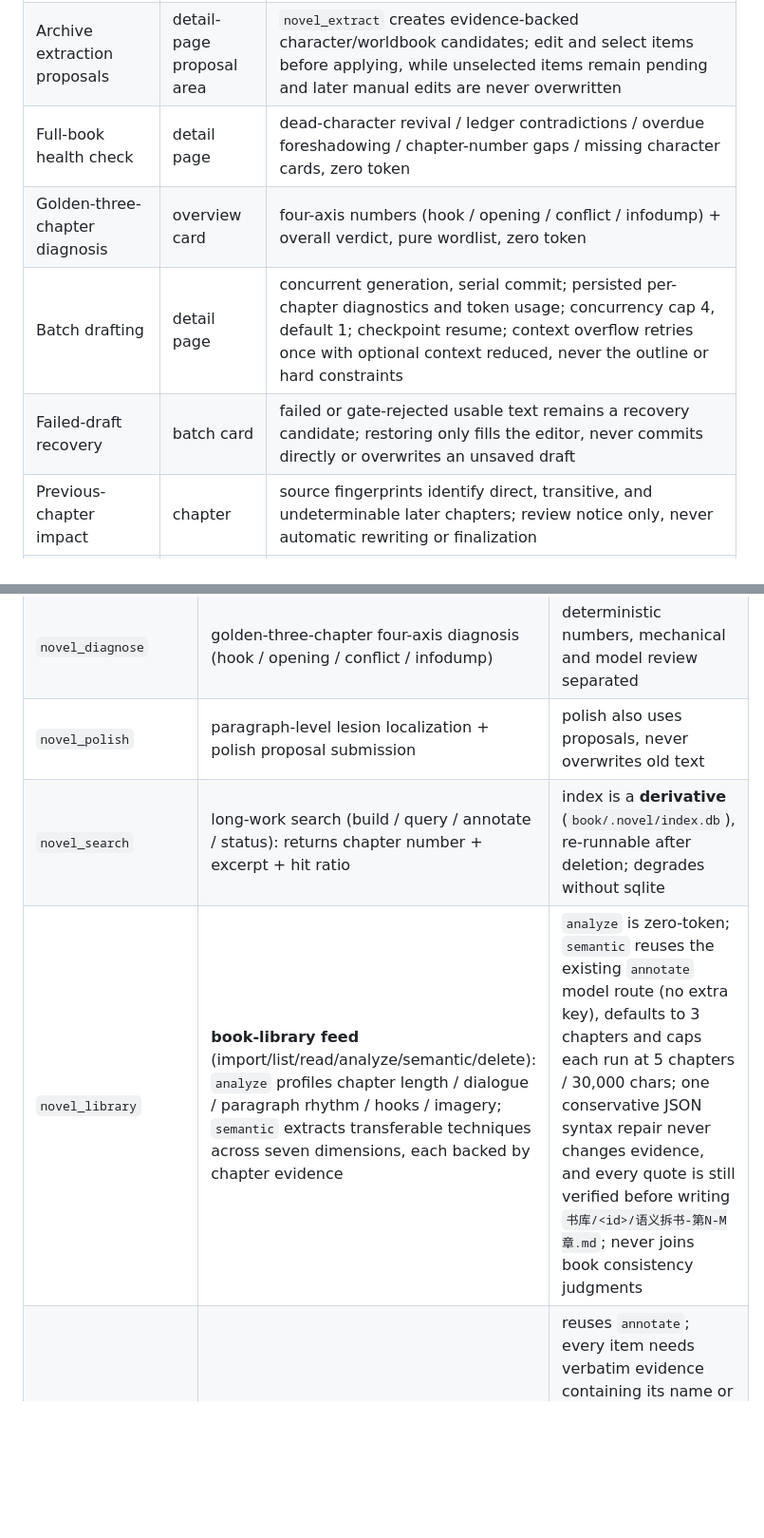
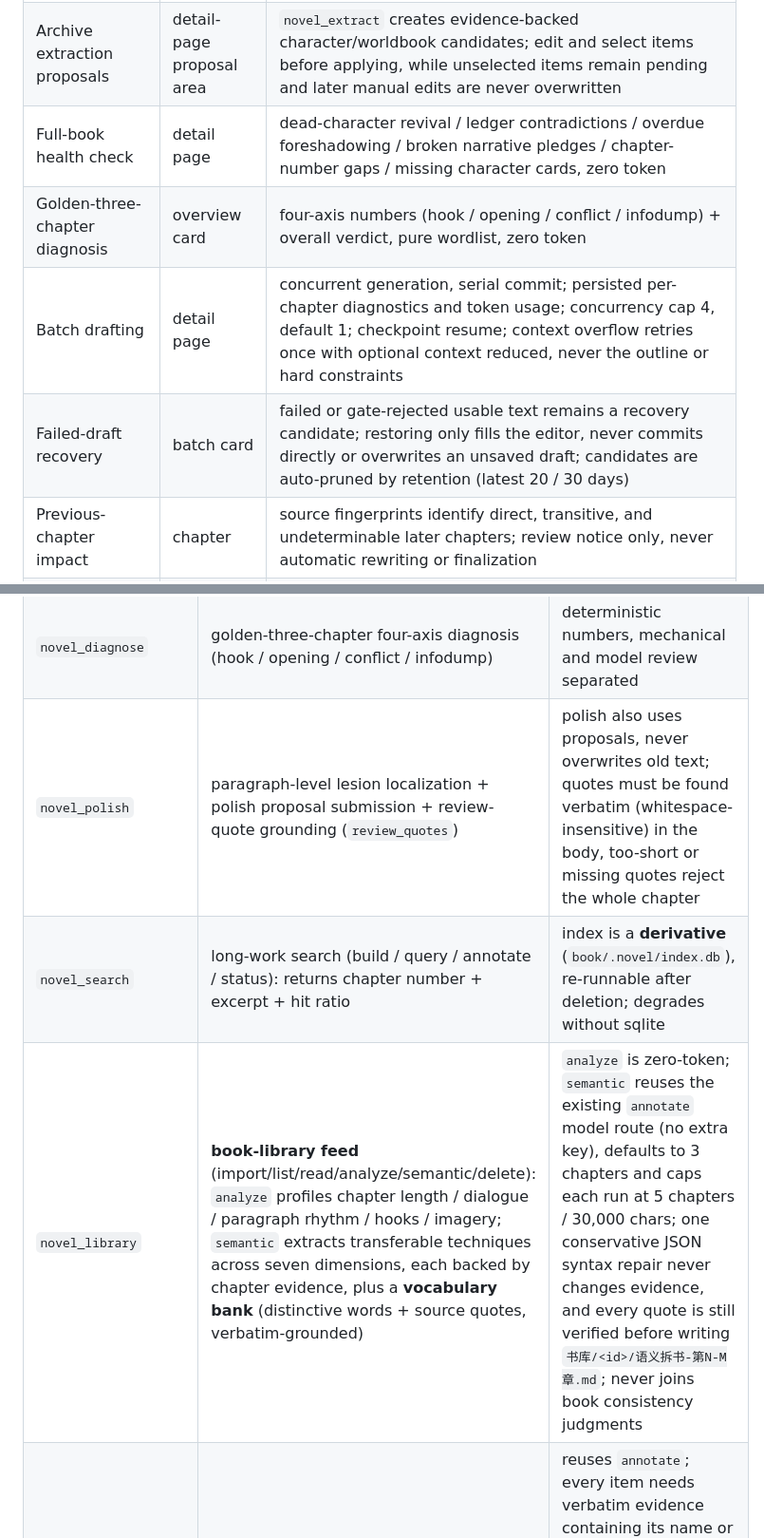
Before and after one commit to huangziyuan-general/dsh-novel-forge, a Markdown page: README.en.md, 2 parts joined by grey strips. Shown at 95% size. Drawn GitHub-style; blank space fills up the shorter version.

```diff
--- a/README.en.md
+++ b/README.en.md
@@ -124,10 +124,10 @@ novel_project init → novel_project phase (see the nine-stage board, fill entry
 | One-click polish / mechanical proofread | chapter | selectable review issues plus author guidance; unselected issues never enter the prompt; runs through the side-channel engine, output is a **proposal**, doesn't touch the body directly; proofread guard is stricter (length cap 1.06) |
 | Persistent annotations | review issues | quotes, paragraph hashes, and neighboring context re-anchor after saves; only exact or unique-context matches move, otherwise the item becomes stale; resolve/reopen preserves history |
 | Archive extraction proposals | detail-page proposal area | `novel_extract` creates evidence-backed character/worldbook candidates; edit and select items before applying, while unselected items remain pending and later manual edits are never overwritten |
-| Full-book health check | detail page | dead-character revival / ledger contradictions / overdue foreshadowing / chapter-number gaps / missing character cards, zero token |
+| Full-book health check | detail page | dead-character revival / ledger contradictions / overdue foreshadowing / broken narrative pledges / chapter-number gaps / missing character cards, zero token |
 | Golden-three-chapter diagnosis | overview card | four-axis numbers (hook / opening / conflict / infodump) + overall verdict, pure wordlist, zero token |
 | Batch drafting | detail page | concurrent generation, serial commit; persisted per-chapter diagnostics and token usage; concurrency cap 4, default 1; checkpoint resume; context overflow retries once with optional context reduced, never the outline or hard constraints |
-| Failed-draft recovery | batch card | failed or gate-rejected usable text remains a recovery candidate; restoring only fills the editor, never commits directly or overwrites an unsaved draft |
+| Failed-draft recovery | batch card | failed or gate-rejected usable text remains a recovery candidate; restoring only fills the editor, never commits directly or overwrites an unsaved draft; candidates are auto-pruned by retention (latest 20 / 30 days) |
 | Previous-chapter impact | chapter | source fingerprints identify direct, transitive, and undeterminable later chapters; review notice only, never automatic rewriting or finalization |
 | Session fatigue & handoff | detail-page banner | within-session first-draft decline / session average under 70% of other sessions' first drafts / ≥8 consecutive chapters triggers a warning (the write-progress card carries a session-status line, labelled "first draft = pre-gate draft"); "create new session and hand off" builds + archives a new session in one click, handoff summary auto-copies to clipboard, paste into the new session to continue seamlessly |
 | Proposal approval | detail page | apply / discard, or merge base, proposal, and current text paragraph by paragraph; conflicts default to current text and stale version/hash checks reject the write; old versions are never overwritten |
@@ -154,8 +154,8 @@ novel_project init → novel_project phase (see the nine-stage board, fill entry
 | `novel_import` | local book import (preview/import/**backfill gate replay**; file supports `.md`/`.txt`/`.docx` — docx split by Word heading styles and "Chapter N" rules) | pure-function chapter split; create book + versioned commit; docx uses `readBytes` byte channel (text channel corrupts binary), rejects zip64, 48MB decompress cap |
 | `novel_export` | export whole book (md/txt + stats) | assembled in version order, written to `导出/` |
 | `novel_diagnose` | golden-three-chapter four-axis diagnosis (hook / opening / conflict / infodump) | deterministic numbers, mechanical and model review separated |
-| `novel_polish` | paragraph-level lesion localization + polish proposal submission | polish also uses proposals, never overwrites old text |
+| `novel_polish` | paragraph-level lesion localization + polish proposal submission + review-quote grounding (`review_quotes`) | polish also uses proposals, never overwrites old text; quotes must be found verbatim (whitespace-insensitive) in the body, too-short or missing quotes reject the whole chapter |
 | `novel_search` | long-work search (build / query / annotate / status): returns chapter number + excerpt + hit ratio | index is a **derivative** (`book/.novel/index.db`), re-runnable after deletion; degrades without sqlite |
-| `novel_library` | **book-library feed** (import/list/read/analyze/semantic/delete): `analyze` profiles chapter length / dialogue / paragraph rhythm / hooks / imagery; `semantic` extracts transferable techniques across seven dimensions, each backed by chapter evidence | `analyze` is zero-token; `semantic` reuses the existing `annotate` model route (no extra key), defaults to 3 chapters and caps each run at 5 chapters / 30,000 chars; one conservative JSON syntax repair never changes evidence, and every quote is still verified before writing `书库/<id>/语义拆书-第N-M章.md`; never joins book consistency judgments |
+| `novel_library` | **book-library feed** (import/list/read/analyze/semantic/delete): `analyze` profiles chapter length / dialogue / paragraph rhythm / hooks / imagery; `semantic` extracts transferable techniques across seven dimensions, each backed by chapter evidence, plus a **vocabulary bank** (distinctive words + source quotes, verbatim-grounded) | `analyze` is zero-token; `semantic` reuses the existing `annotate` model route (no extra key), defaults to 3 chapters and caps each run at 5 chapters / 30,000 chars; one conservative JSON syntax repair never changes evidence, and every quote is still verified before writing `书库/<id>/语义拆书-第N-M章.md`; never joins book consistency judgments |
 | `novel_extract` | proposes character cards, aliases, and worldbook entries from existing chapters | reuses `annotate`; every item needs verbatim evidence containing its name or alias; creates proposals only—users edit, select, and apply them in the panel, with conflict protection for later manual edits |
 | `novel_glossary` | glossary (add/remove/list) | injected with context pack, prevents proper-noun mistranslation |
```
Also changed, not shown: other parts of README.en.md (+15 -5 lines), README.md (+16 -7 lines).
